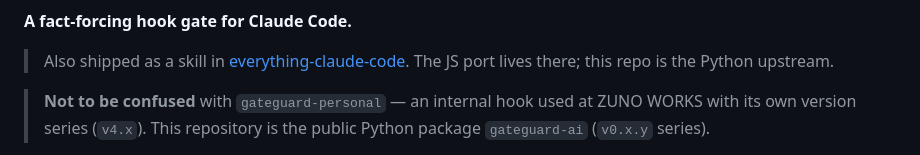
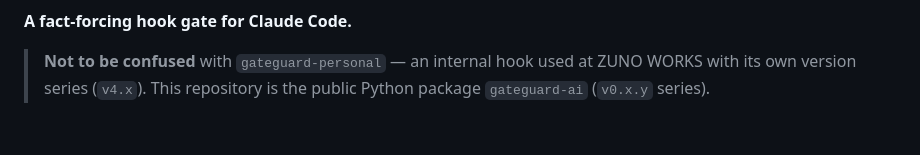
Before and after one commit to zunoworks/gateguard, a Markdown page: README.md, the part around one of its changes. Drawn GitHub-style; blank space fills up the shorter version.

```diff
--- a/README.md
+++ b/README.md
@@ -4,7 +4,5 @@
 
 **A fact-forcing hook gate for Claude Code.**
-
-> Also shipped as a skill in [everything-claude-code](https://github.com/affaan-m/everything-claude-code). The JS port lives there; this repo is the Python upstream.
 
 > **Not to be confused** with `gateguard-personal` — an internal hook used at ZUNO WORKS with its own version series (`v4.x`). This repository is the public Python package `gateguard-ai` (`v0.x.y` series).
 
```
Also changed, not shown: other parts of README.md (+1 -1 lines).
